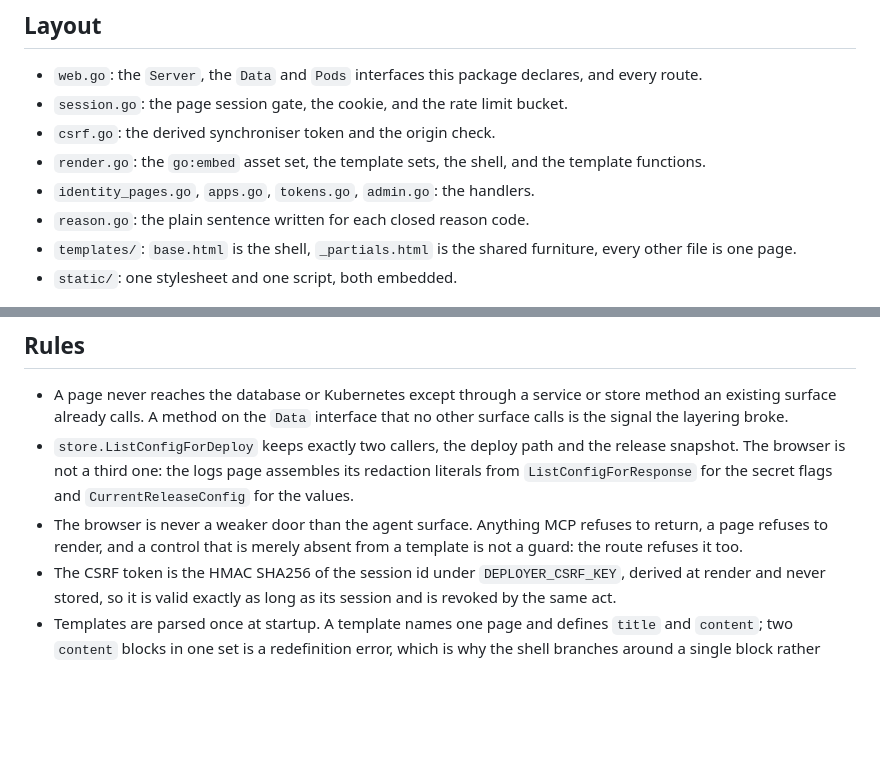
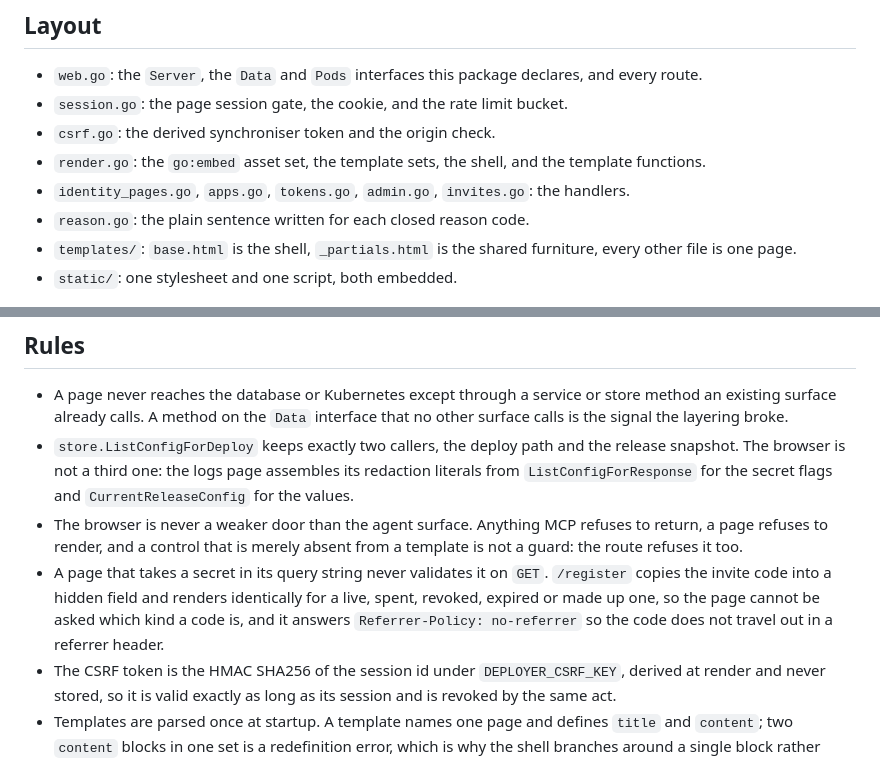
Before and after one commit to toyinogun/deployer, a Markdown page: internal/web/AGENTS.md, 2 parts joined by grey strips. Drawn GitHub-style; blank space fills up the shorter version.

```diff
--- a/internal/web/AGENTS.md
+++ b/internal/web/AGENTS.md
@@ -11,7 +11,7 @@ that changes an app stays with the agent over MCP. Designed in
 - `session.go`: the page session gate, the cookie, and the rate limit bucket.
 - `csrf.go`: the derived synchroniser token and the origin check.
 - `render.go`: the `go:embed` asset set, the template sets, the shell, and the template functions.
-- `identity_pages.go`, `apps.go`, `tokens.go`, `admin.go`: the handlers.
+- `identity_pages.go`, `apps.go`, `tokens.go`, `admin.go`, `invites.go`: the handlers.
 - `reason.go`: the plain sentence written for each closed reason code.
 - `templates/`: `base.html` is the shell, `_partials.html` is the shared furniture, every other file is one page.
 - `static/`: one stylesheet and one script, both embedded.
@@ -21,6 +21,7 @@ that changes an app stays with the agent over MCP. Designed in
 - A page never reaches the database or Kubernetes except through a service or store method an existing surface already calls. A method on the `Data` interface that no other surface calls is the signal the layering broke.
 - `store.ListConfigForDeploy` keeps exactly two callers, the deploy path and the release snapshot. The browser is not a third one: the logs page assembles its redaction literals from `ListConfigForResponse` for the secret flags and `CurrentReleaseConfig` for the values.
 - The browser is never a weaker door than the agent surface. Anything MCP refuses to return, a page refuses to render, and a control that is merely absent from a template is not a guard: the route refuses it too.
+- A page that takes a secret in its query string never validates it on `GET`. `/register` copies the invite code into a hidden field and renders identically for a live, spent, revoked, expired or made up one, so the page cannot be asked which kind a code is, and it answers `Referrer-Policy: no-referrer` so the code does not travel out in a referrer header.
 - The CSRF token is the HMAC SHA256 of the session id under `DEPLOYER_CSRF_KEY`, derived at render and never stored, so it is valid exactly as long as its session and is revoked by the same act.
 - Templates are parsed once at startup. A template names one page and defines `title` and `content`; two `content` blocks in one set is a redefinition error, which is why the shell branches around a single block rather than holding one per branch.
 - The status fragment carries its own live marker inside the swapped content. An attribute on the container the script replaces would never change, and polling would never stop.
```
Also changed, not shown: internal/store/AGENTS.md (+2 -1 lines).
